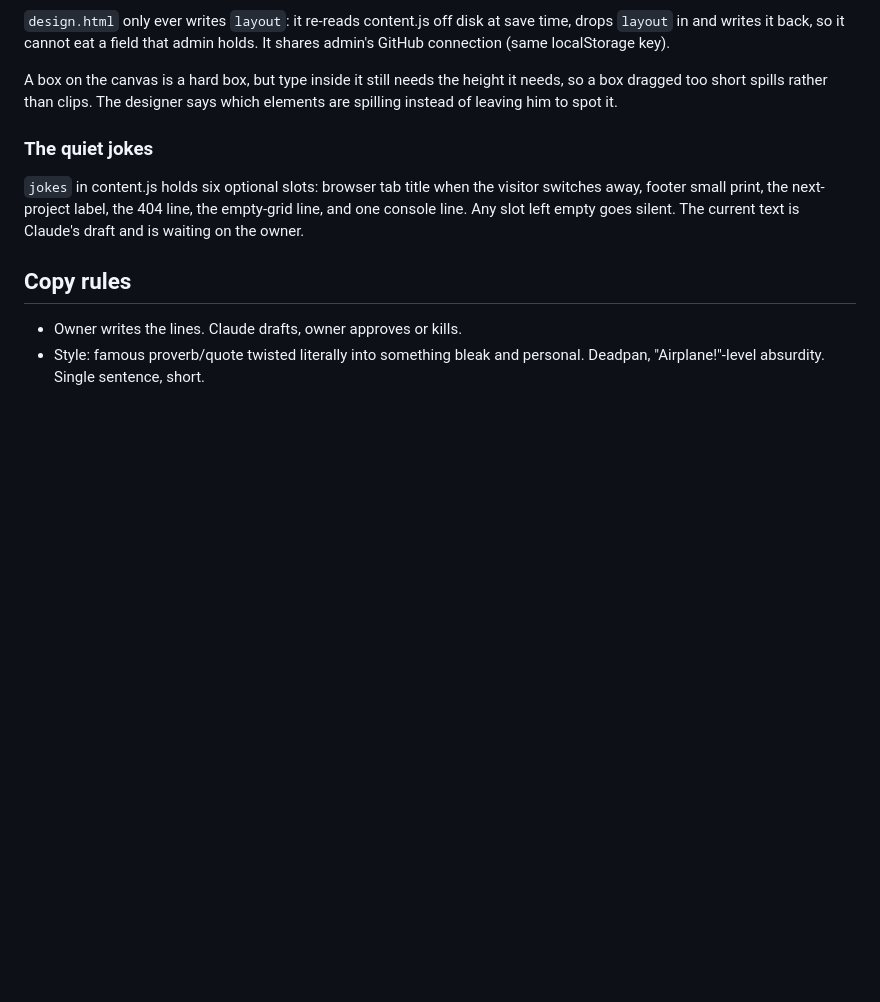
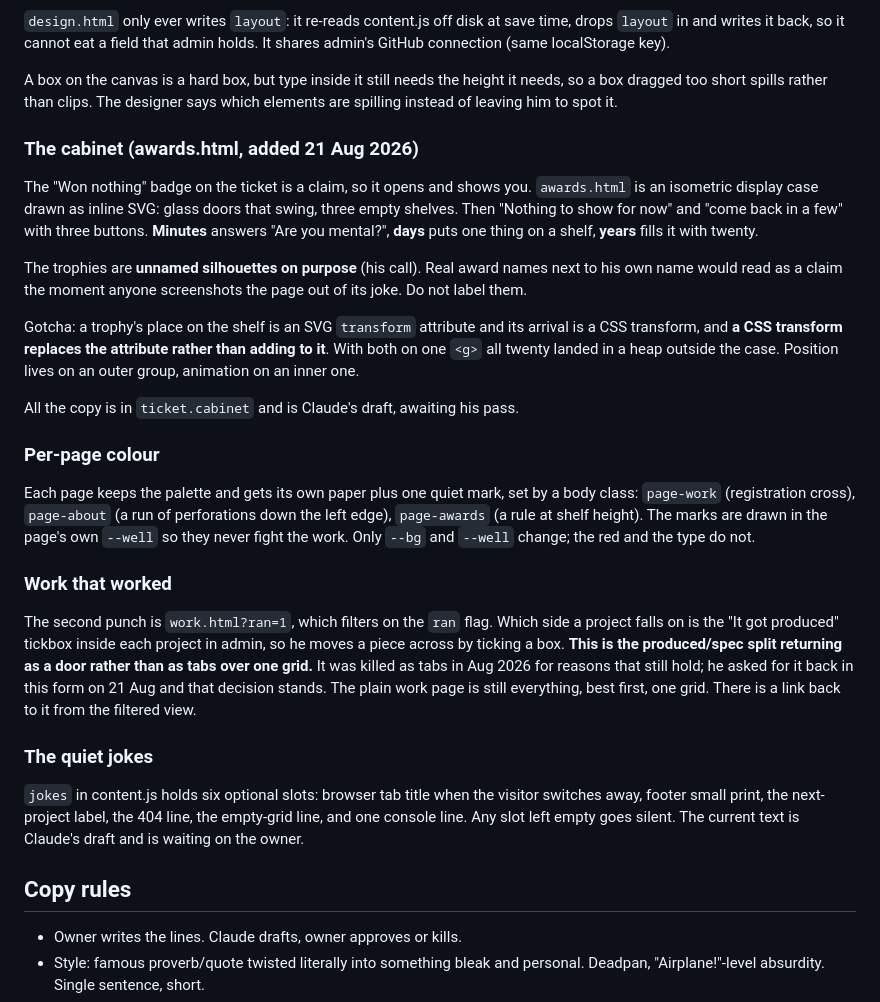
Before and after one commit to m22essam-ops/Portfolio, a Markdown page: CLAUDE.md, the part around the change. GitHub-like rendering; blank space fills up the shorter version.

Commit message:
Note the cabinet, per-page colour and the produced-only door
Co-Authored-By: Claude Opus 5 <noreply@anthropic.com>

```diff
--- a/CLAUDE.md
+++ b/CLAUDE.md
@@ -170,6 +170,43 @@ admin holds. It shares admin's GitHub connection (same localStorage key).
 A box on the canvas is a hard box, but type inside it still needs the height
 it needs, so a box dragged too short spills rather than clips. The designer
 says which elements are spilling instead of leaving him to spot it.
+
+### The cabinet (awards.html, added 21 Aug 2026)
+
+The "Won nothing" badge on the ticket is a claim, so it opens and shows you.
+`awards.html` is an isometric display case drawn as inline SVG: glass doors
+that swing, three empty shelves. Then "Nothing to show for now" and "come back
+in a few" with three buttons. **Minutes** answers "Are you mental?", **days**
+puts one thing on a shelf, **years** fills it with twenty.
+
+The trophies are **unnamed silhouettes on purpose** (his call). Real award
+names next to his own name would read as a claim the moment anyone screenshots
+the page out of its joke. Do not label them.
+
+Gotcha: a trophy's place on the shelf is an SVG `transform` attribute and its
+arrival is a CSS transform, and **a CSS transform replaces the attribute rather
+than adding to it**. With both on one `<g>` all twenty landed in a heap outside
+the case. Position lives on an outer group, animation on an inner one.
+
+All the copy is in `ticket.cabinet` and is Claude's draft, awaiting his pass.
+
+### Per-page colour
+
+Each page keeps the palette and gets its own paper plus one quiet mark, set by
+a body class: `page-work` (registration cross), `page-about` (a run of
+perforations down the left edge), `page-awards` (a rule at shelf height). The
+marks are drawn in the page's own `--well` so they never fight the work. Only
+`--bg` and `--well` change; the red and the type do not.
+
+### Work that worked
+
+The second punch is `work.html?ran=1`, which filters on the `ran` flag. Which
+side a project falls on is the "It got produced" tickbox inside each project in
+admin, so he moves a piece across by ticking a box. **This is the produced/spec
+split returning as a door rather than as tabs over one grid.** It was killed as
+tabs in Aug 2026 for reasons that still hold; he asked for it back in this form
+on 21 Aug and that decision stands. The plain work page is still everything,
+best first, one grid. There is a link back to it from the filtered view.
 
 ### The quiet jokes
 
```
